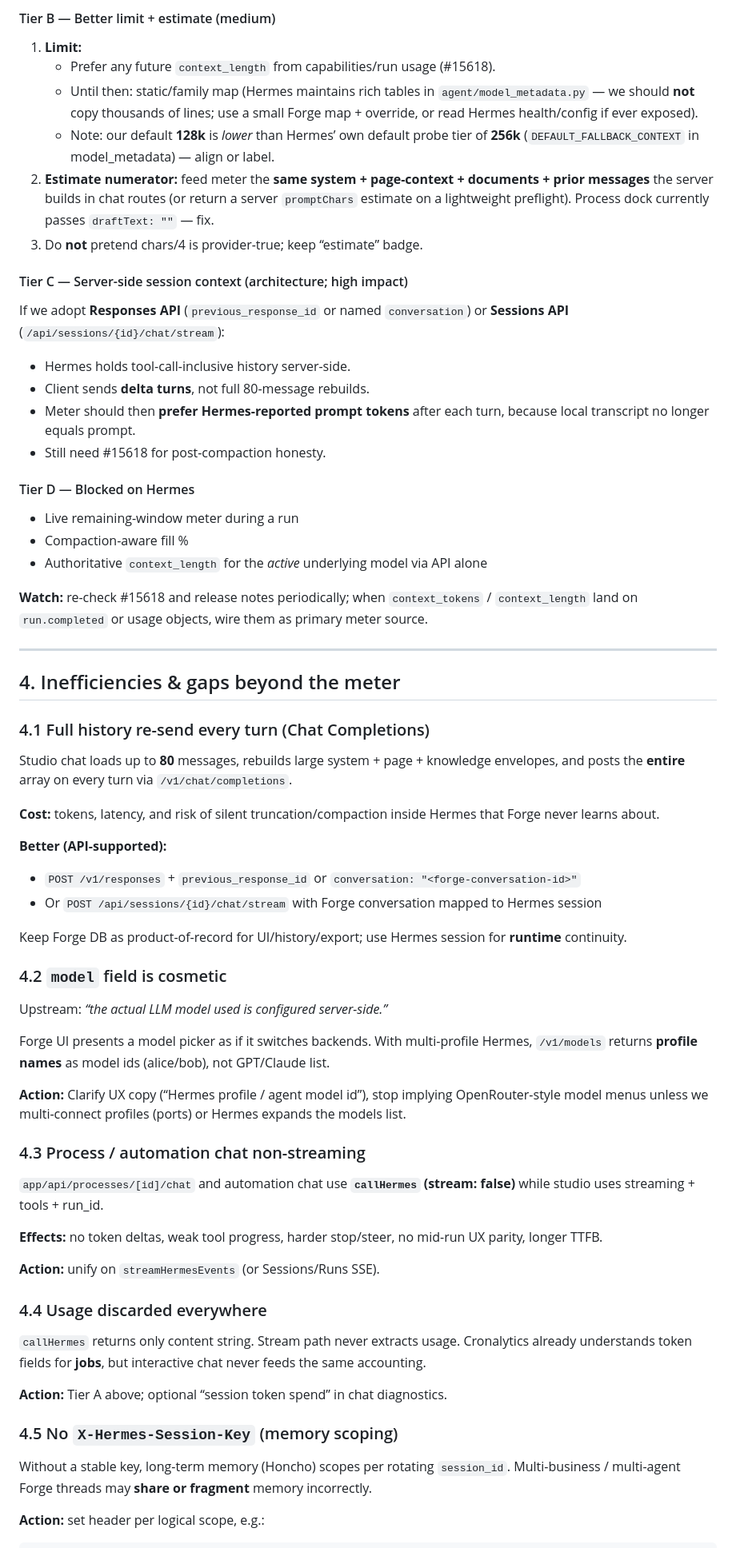
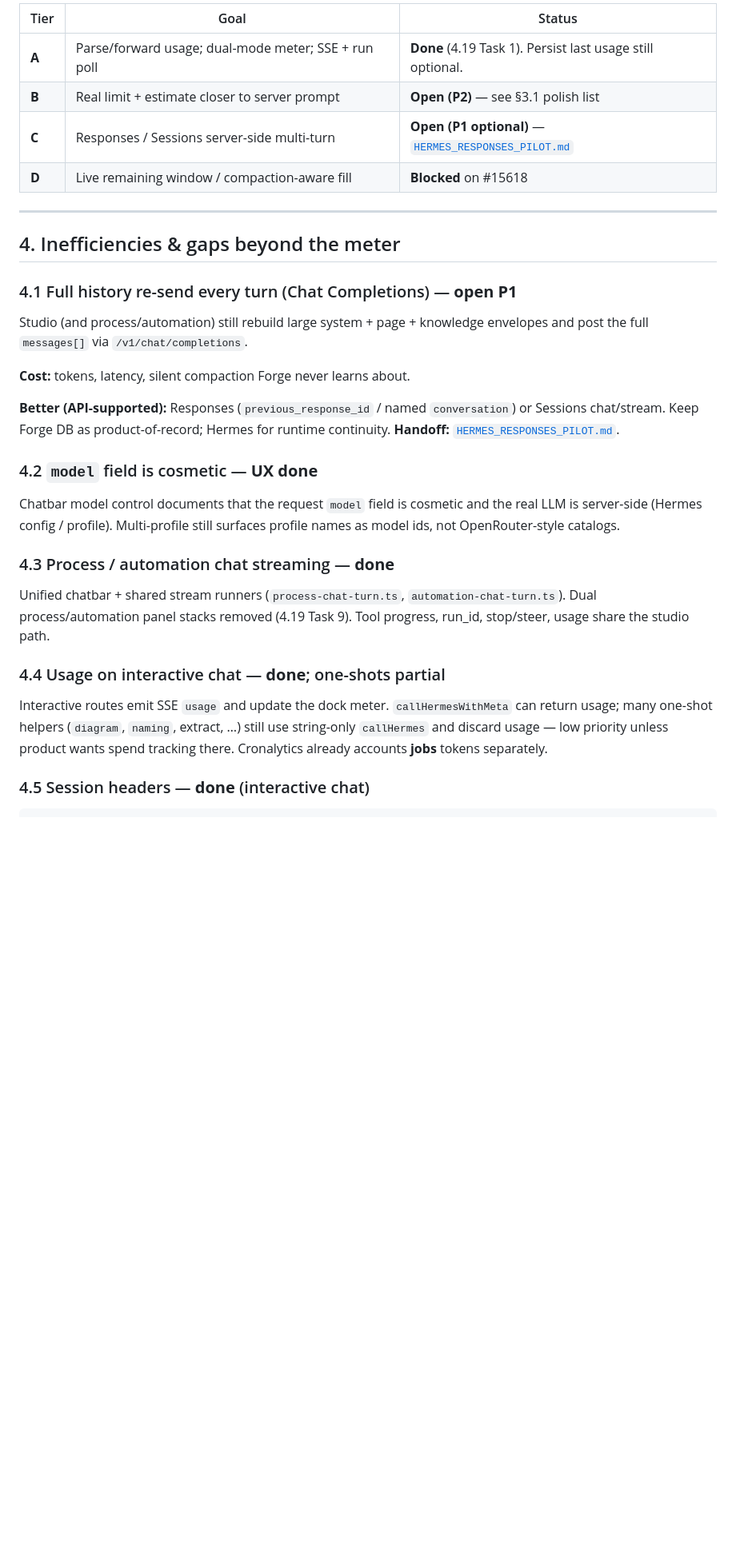
Before and after one commit to karmsheel/hermes-forge, a Markdown page: docs/references/HERMES_API_SERVER.md, the part around one of its changes. Shown at 80% size. Rendered like a GitHub page; blank space fills up the shorter version.

````diff
--- a/docs/references/HERMES_API_SERVER.md
+++ b/docs/references/HERMES_API_SERVER.md
@@ -143,72 +140,34 @@ This is **real Hermes-reported data**, but it is **turn billing usage**, not liv
-#### Tier B — Better limit + estimate (medium)
-
-1. **Limit:**
-   - Prefer any future `context_length` from capabilities/run usage (#15618).
-   - Until then: static/family map (Hermes maintains rich tables in `agent/model_metadata.py` — we should **not** copy thousands of lines; use a small Forge map + override, or read Hermes health/config if ever exposed).
-   - Note: our default **128k** is *lower* than Hermes’ own default probe tier of **256k** (`DEFAULT_FALLBACK_CONTEXT` in model_metadata) — align or label.
-2. **Estimate numerator:** feed meter the **same system + page-context + documents + prior messages** the server builds in chat routes (or return a server `promptChars` estimate on a lightweight preflight). Process dock currently passes `draftText: ""` — fix.
-3. Do **not** pretend chars/4 is provider-true; keep “estimate” badge.
-
-#### Tier C — Server-side session context (architecture; high impact)
-
-If we adopt **Responses API** (`previous_response_id` or named `conversation`) or **Sessions API** (`/api/sessions/{id}/chat/stream`):
-
-- Hermes holds tool-call-inclusive history server-side.
-- Client sends **delta turns**, not full 80-message rebuilds.
-- Meter should then **prefer Hermes-reported prompt tokens** after each turn, because local transcript no longer equals prompt.
-- Still need #15618 for post-compaction honesty.
-
-#### Tier D — Blocked on Hermes
-
-- Live remaining-window meter during a run
-- Compaction-aware fill %
-- Authoritative `context_length` for the *active* underlying model via API alone
-
-**Watch:** re-check #15618 and release notes periodically; when `context_tokens` / `context_length` land on `run.completed` or usage objects, wire them as primary meter source.
+| Tier | Goal | Status |
+|------|------|--------|
+| **A** | Parse/forward usage; dual-mode meter; SSE + run poll | **Done** (4.19 Task 1). Persist last usage still optional. |
+| **B** | Real limit + estimate closer to server prompt | **Open (P2)** — see §3.1 polish list |
+| **C** | Responses / Sessions server-side multi-turn | **Open (P1 optional)** — [`HERMES_RESPONSES_PILOT.md`](./HERMES_RESPONSES_PILOT.md) |
+| **D** | Live remaining window / compaction-aware fill | **Blocked** on #15618 |
 
 ---
 
 ## 4. Inefficiencies & gaps beyond the meter
 
-### 4.1 Full history re-send every turn (Chat Completions)
+### 4.1 Full history re-send every turn (Chat Completions) — **open P1**
 
-Studio chat loads up to **80** messages, rebuilds large system + page + knowledge envelopes, and posts the **entire** array on every turn via `/v1/chat/completions`.
+Studio (and process/automation) still rebuild large system + page + knowledge envelopes and post the full `messages[]` via `/v1/chat/completions`.
 
-**Cost:** tokens, latency, and risk of silent truncation/compaction inside Hermes that Forge never learns about.
+**Cost:** tokens, latency, silent compaction Forge never learns about.
 
-**Better (API-supported):**
+**Better (API-supported):** Responses (`previous_response_id` / named `conversation`) or Sessions chat/stream. Keep Forge DB as product-of-record; Hermes for runtime continuity. **Handoff:** [`HERMES_RESPONSES_PILOT.md`](./HERMES_RESPONSES_PILOT.md).
 
-- `POST /v1/responses` + `previous_response_id` or `conversation: "<forge-conversation-id>"`
-- Or `POST /api/sessions/{id}/chat/stream` with Forge conversation mapped to Hermes session
+### 4.2 `model` field is cosmetic — **UX done**
 
-Keep Forge DB as product-of-record for UI/history/export; use Hermes session for **runtime** continuity.
+Chatbar model control documents that the request `model` field is cosmetic and the real LLM is server-side (Hermes config / profile). Multi-profile still surfaces profile names as model ids, not OpenRouter-style catalogs.
 
-### 4.2 `model` field is cosmetic
+### 4.3 Process / automation chat streaming — **done**
 
-Upstream: *“the actual LLM model used is configured server-side.”*
+Unified chatbar + shared stream runners (`process-chat-turn.ts`, `automation-chat-turn.ts`). Dual process/automation panel stacks removed (4.19 Task 9). Tool progress, run_id, stop/steer, usage share the studio path.
 
-Forge UI presents a model picker as if it switches backends. With multi-profile Hermes, `/v1/models` returns **profile names** as model ids (alice/bob), not GPT/Claude list.
+### 4.4 Usage on interactive chat — **done**; one-shots partial
 
-**Action:** Clarify UX copy (“Hermes profile / agent model id”), stop implying OpenRouter-style model menus unless we multi-connect profiles (ports) or Hermes expands the models list.
+Interactive routes emit SSE `usage` and update the dock meter. `callHermesWithMeta` can return usage; many one-shot helpers (`diagram`, `naming`, extract, …) still use string-only `callHermes` and discard usage — low priority unless product wants spend tracking there. Cronalytics already accounts **jobs** tokens separately.
 
-### 4.3 Process / automation chat non-streaming
-
-`app/api/processes/[id]/chat` and automation chat use **`callHermes` (stream: false)** while studio uses streaming + tools + run_id.
-
-**Effects:** no token deltas, weak tool progress, harder stop/steer, no mid-run UX parity, longer TTFB.
-
-**Action:** unify on `streamHermesEvents` (or Sessions/Runs SSE).
-
-### 4.4 Usage discarded everywhere
-
-`callHermes` returns only content string. Stream path never extracts usage. Cronalytics already understands token fields for **jobs**, but interactive chat never feeds the same accounting.
-
-**Action:** Tier A above; optional “session token spend” in chat diagnostics.
-
-### 4.5 No `X-Hermes-Session-Key` (memory scoping)
-
-Without a stable key, long-term memory (Honcho) scopes per rotating `session_id`. Multi-business / multi-agent Forge threads may **share or fragment** memory incorrectly.
-
-**Action:** set header per logical scope, e.g.:
+### 4.5 Session headers — **done** (interactive chat)
 
 ```http
````
Also changed, not shown: other parts of docs/references/HERMES_API_SERVER.md (+117 -105 lines).
